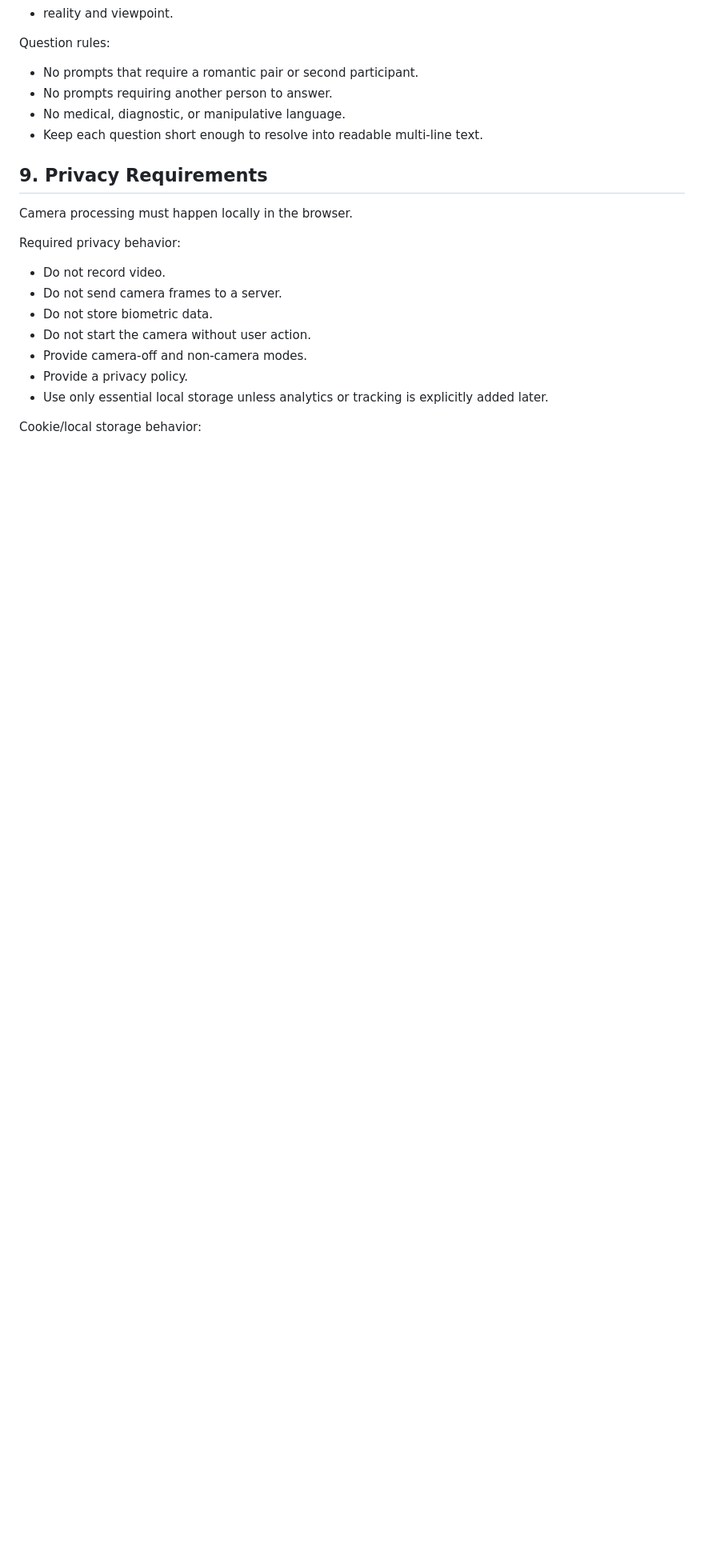
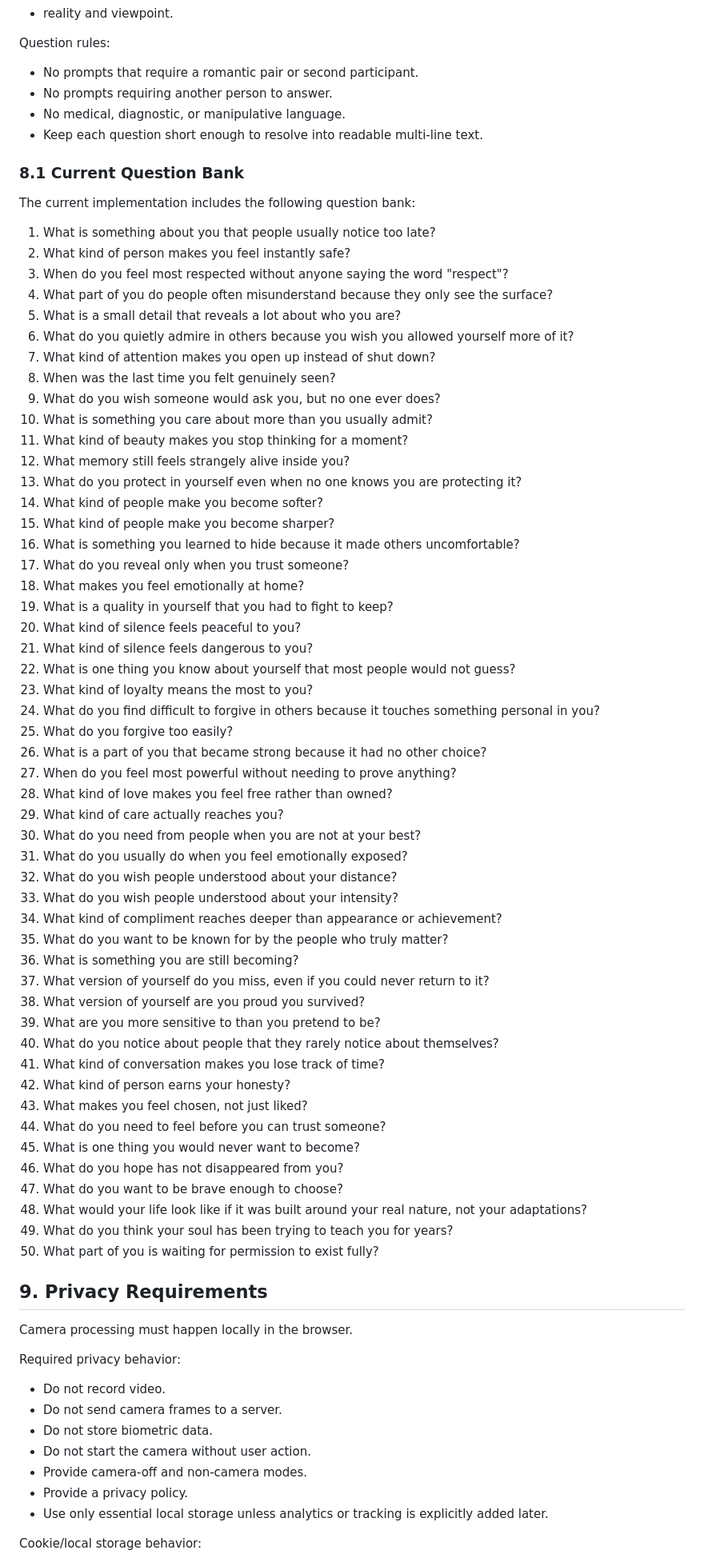
Before and after one commit to sinaida-space/stereolove, a Markdown page: docs/PRD.md, the part around one of its changes. Shown at 80% size. Drawn GitHub-style; blank space fills up the shorter version.

```diff
--- a/docs/PRD.md
+++ b/docs/PRD.md
@@ -186,6 +186,61 @@ Question rules:
 - No medical, diagnostic, or manipulative language.
 - Keep each question short enough to resolve into readable multi-line text.
 
+### 8.1 Current Question Bank
+
+The current implementation includes the following question bank:
+
+1. What is something about you that people usually notice too late?
+2. What kind of person makes you feel instantly safe?
+3. When do you feel most respected without anyone saying the word "respect"?
+4. What part of you do people often misunderstand because they only see the surface?
+5. What is a small detail that reveals a lot about who you are?
+6. What do you quietly admire in others because you wish you allowed yourself more of it?
+7. What kind of attention makes you open up instead of shut down?
+8. When was the last time you felt genuinely seen?
+9. What do you wish someone would ask you, but no one ever does?
+10. What is something you care about more than you usually admit?
+11. What kind of beauty makes you stop thinking for a moment?
+12. What memory still feels strangely alive inside you?
+13. What do you protect in yourself even when no one knows you are protecting it?
+14. What kind of people make you become softer?
+15. What kind of people make you become sharper?
+16. What is something you learned to hide because it made others uncomfortable?
+17. What do you reveal only when you trust someone?
+18. What makes you feel emotionally at home?
+19. What is a quality in yourself that you had to fight to keep?
+20. What kind of silence feels peaceful to you?
+21. What kind of silence feels dangerous to you?
+22. What is one thing you know about yourself that most people would not guess?
+23. What kind of loyalty means the most to you?
+24. What do you find difficult to forgive in others because it touches something personal in you?
+25. What do you forgive too easily?
+26. What is a part of you that became strong because it had no other choice?
+27. When do you feel most powerful without needing to prove anything?
+28. What kind of love makes you feel free rather than owned?
+29. What kind of care actually reaches you?
+30. What do you need from people when you are not at your best?
+31. What do you usually do when you feel emotionally exposed?
+32. What do you wish people understood about your distance?
+33. What do you wish people understood about your intensity?
+34. What kind of compliment reaches deeper than appearance or achievement?
+35. What do you want to be known for by the people who truly matter?
+36. What is something you are still becoming?
+37. What version of yourself do you miss, even if you could never return to it?
+38. What version of yourself are you proud you survived?
+39. What are you more sensitive to than you pretend to be?
+40. What do you notice about people that they rarely notice about themselves?
+41. What kind of conversation makes you lose track of time?
+42. What kind of person earns your honesty?
+43. What makes you feel chosen, not just liked?
+44. What do you need to feel before you can trust someone?
+45. What is one thing you would never want to become?
+46. What do you hope has not disappeared from you?
+47. What do you want to be brave enough to choose?
+48. What would your life look like if it was built around your real nature, not your adaptations?
+49. What do you think your soul has been trying to teach you for years?
+50. What part of you is waiting for permission to exist fully?
+
 ## 9. Privacy Requirements
 
 Camera processing must happen locally in the browser.
```
Also changed, not shown: other parts of docs/PRD.md (+2 -2 lines), README.md (+1 -1 lines).
